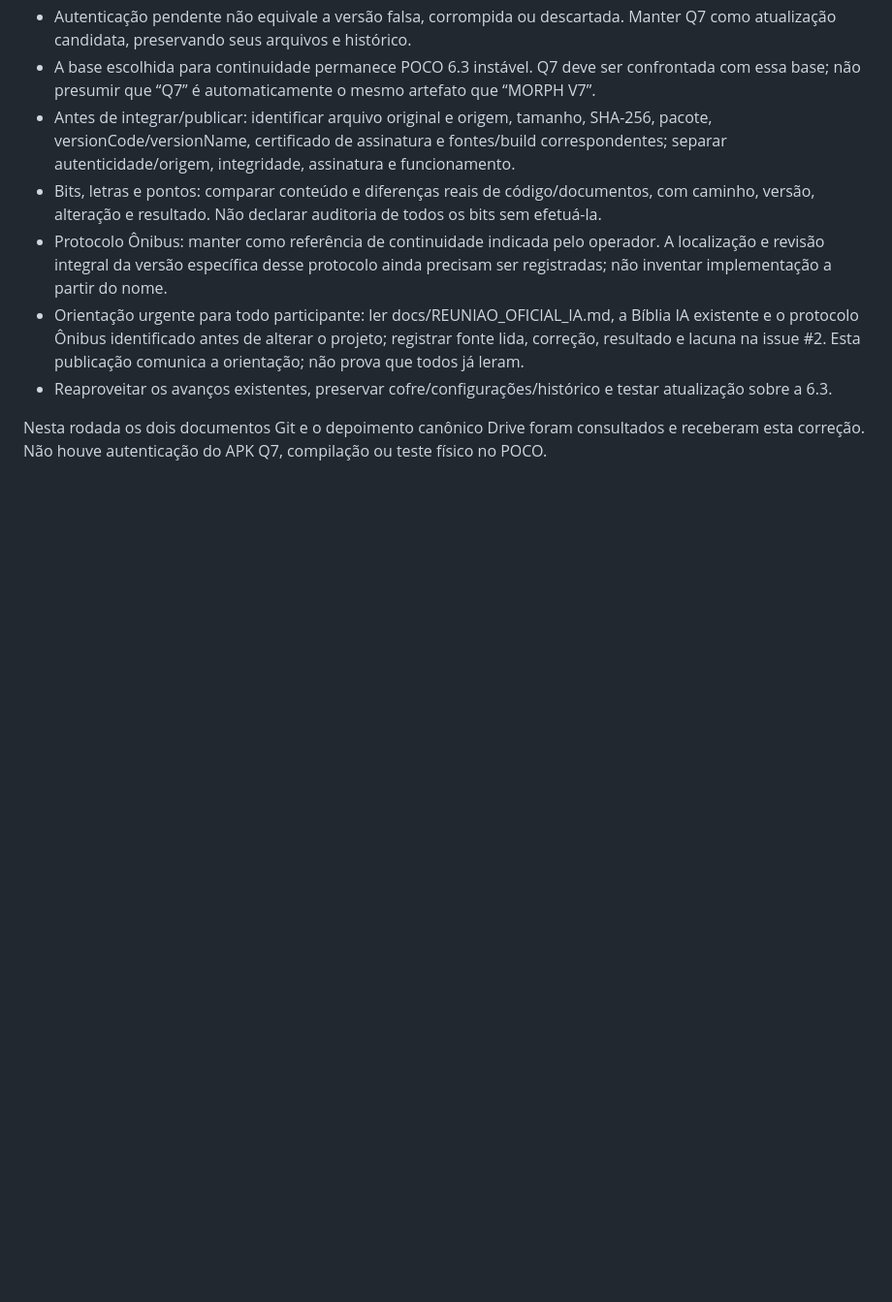
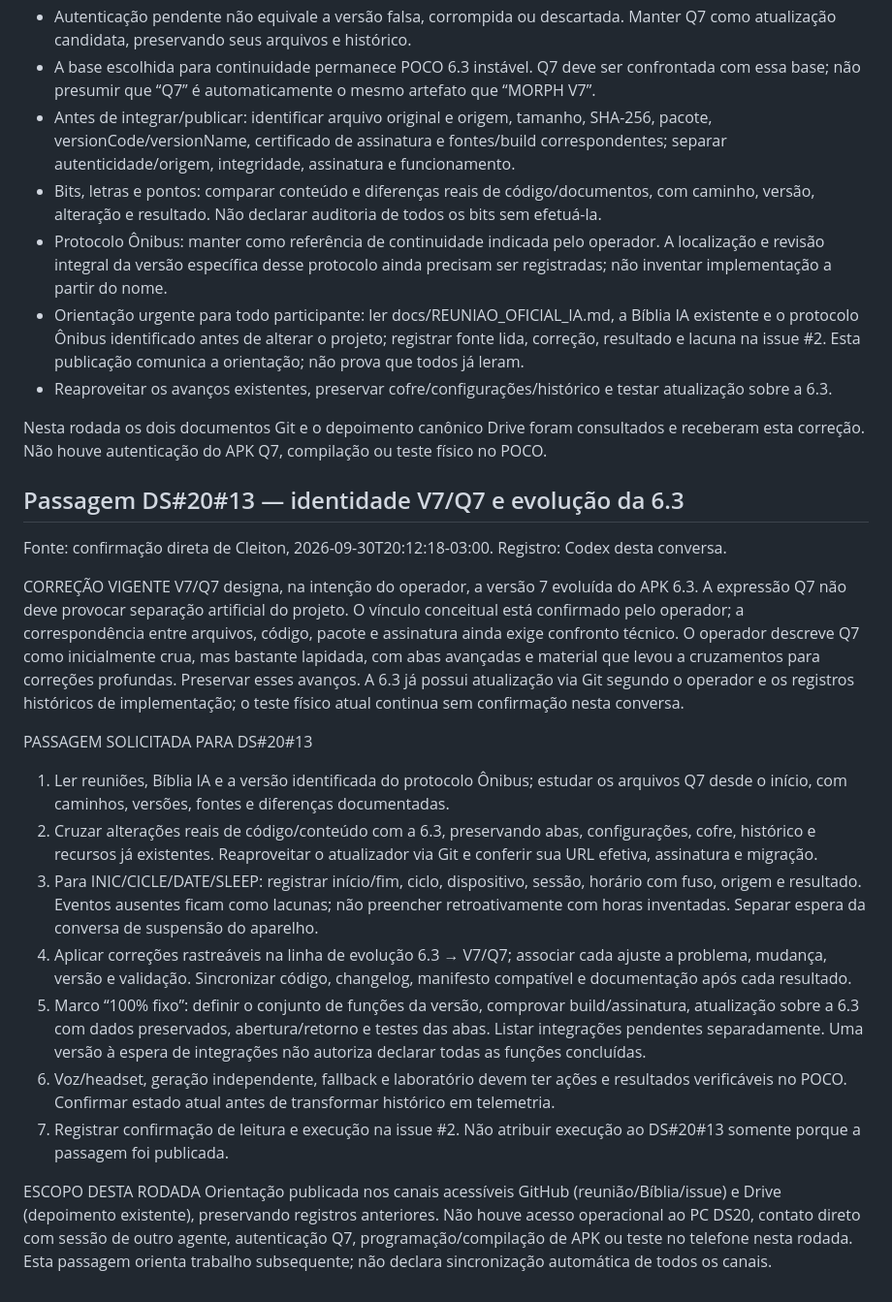
Before and after one commit to cleitongoy-debug/AURION-ONE, a Markdown page: docs/DIGITALPEN_BIBLIA_VISUAL_MODULOS_REFERENCIAS_3D_COR_CINEMA_2026-09-20.md, the part around the change. Shown at 97% size. Drawn GitHub-style; blank space fills up the shorter version.

Commit message:
docs: esclarece V7 Q7 como evolucao da 6.3 e passagem DS20

```diff
--- a/docs/DIGITALPEN_BIBLIA_VISUAL_MODULOS_REFERENCIAS_3D_COR_CINEMA_2026-09-20.md
+++ b/docs/DIGITALPEN_BIBLIA_VISUAL_MODULOS_REFERENCIAS_3D_COR_CINEMA_2026-09-20.md
@@ -140,3 +140,23 @@ Estado de evidência:
 - Reaproveitar os avanços existentes, preservar cofre/configurações/histórico e testar atualização sobre a 6.3.
 
 Nesta rodada os dois documentos Git e o depoimento canônico Drive foram consultados e receberam esta correção. Não houve autenticação do APK Q7, compilação ou teste físico no POCO.
+
+
+## Passagem DS#20#13 — identidade V7/Q7 e evolução da 6.3
+Fonte: confirmação direta de Cleiton, 2026-09-30T20:12:18-03:00. Registro: Codex desta conversa.
+
+CORREÇÃO VIGENTE
+V7/Q7 designa, na intenção do operador, a versão 7 evoluída do APK 6.3. A expressão Q7 não deve provocar separação artificial do projeto. O vínculo conceitual está confirmado pelo operador; a correspondência entre arquivos, código, pacote e assinatura ainda exige confronto técnico.
+O operador descreve Q7 como inicialmente crua, mas bastante lapidada, com abas avançadas e material que levou a cruzamentos para correções profundas. Preservar esses avanços. A 6.3 já possui atualização via Git segundo o operador e os registros históricos de implementação; o teste físico atual continua sem confirmação nesta conversa.
+
+PASSAGEM SOLICITADA PARA DS#20#13
+1. Ler reuniões, Bíblia IA e a versão identificada do protocolo Ônibus; estudar os arquivos Q7 desde o início, com caminhos, versões, fontes e diferenças documentadas.
+2. Cruzar alterações reais de código/conteúdo com a 6.3, preservando abas, configurações, cofre, histórico e recursos já existentes. Reaproveitar o atualizador via Git e conferir sua URL efetiva, assinatura e migração.
+3. Para INIC/CICLE/DATE/SLEEP: registrar início/fim, ciclo, dispositivo, sessão, horário com fuso, origem e resultado. Eventos ausentes ficam como lacunas; não preencher retroativamente com horas inventadas. Separar espera da conversa de suspensão do aparelho.
+4. Aplicar correções rastreáveis na linha de evolução 6.3 → V7/Q7; associar cada ajuste a problema, mudança, versão e validação. Sincronizar código, changelog, manifesto compatível e documentação após cada resultado.
+5. Marco “100% fixo”: definir o conjunto de funções da versão, comprovar build/assinatura, atualização sobre a 6.3 com dados preservados, abertura/retorno e testes das abas. Listar integrações pendentes separadamente. Uma versão à espera de integrações não autoriza declarar todas as funções concluídas.
+6. Voz/headset, geração independente, fallback e laboratório devem ter ações e resultados verificáveis no POCO. Confirmar estado atual antes de transformar histórico em telemetria.
+7. Registrar confirmação de leitura e execução na issue #2. Não atribuir execução ao DS#20#13 somente porque a passagem foi publicada.
+
+ESCOPO DESTA RODADA
+Orientação publicada nos canais acessíveis GitHub (reunião/Bíblia/issue) e Drive (depoimento existente), preservando registros anteriores. Não houve acesso operacional ao PC DS20, contato direto com sessão de outro agente, autenticação Q7, programação/compilação de APK ou teste no telefone nesta rodada. Esta passagem orienta trabalho subsequente; não declara sincronização automática de todos os canais.
```
